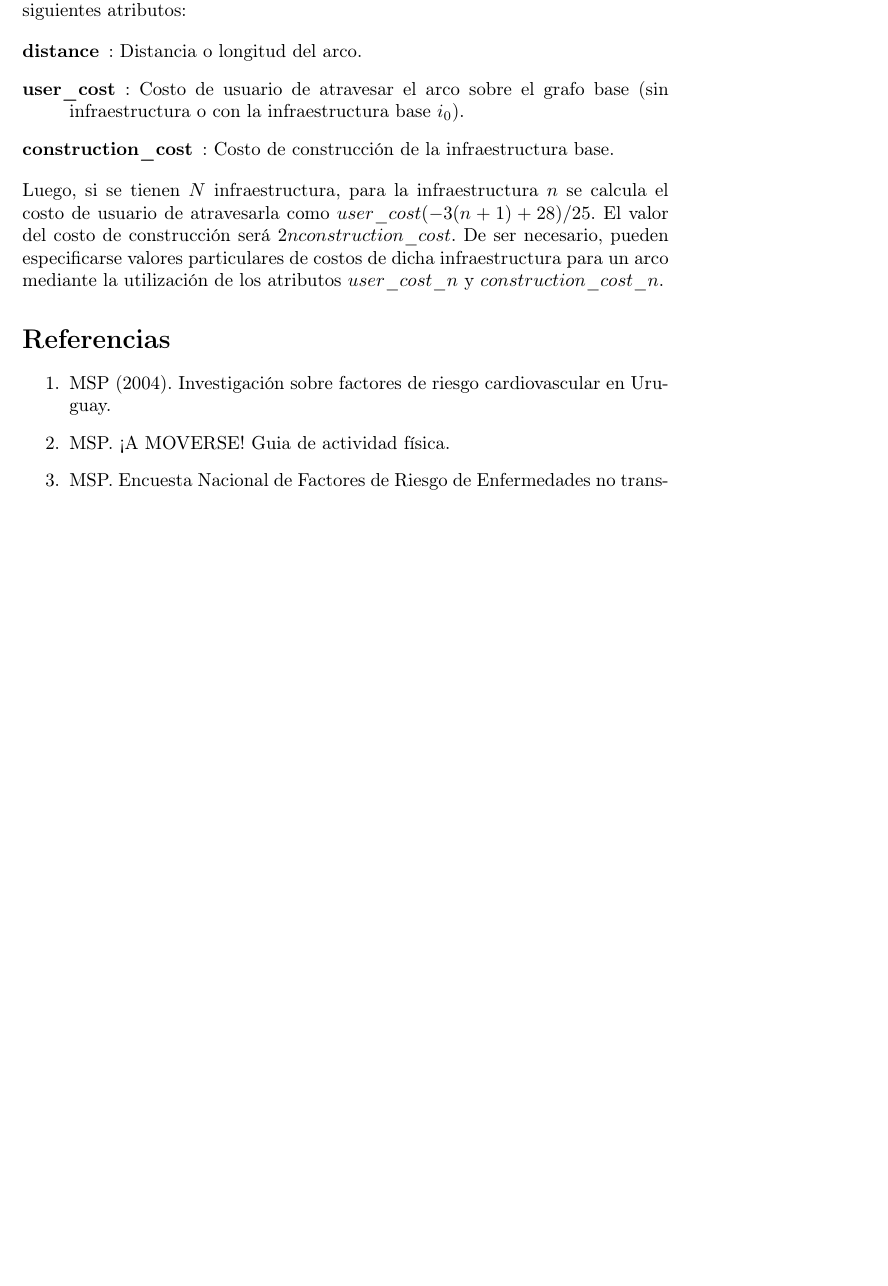
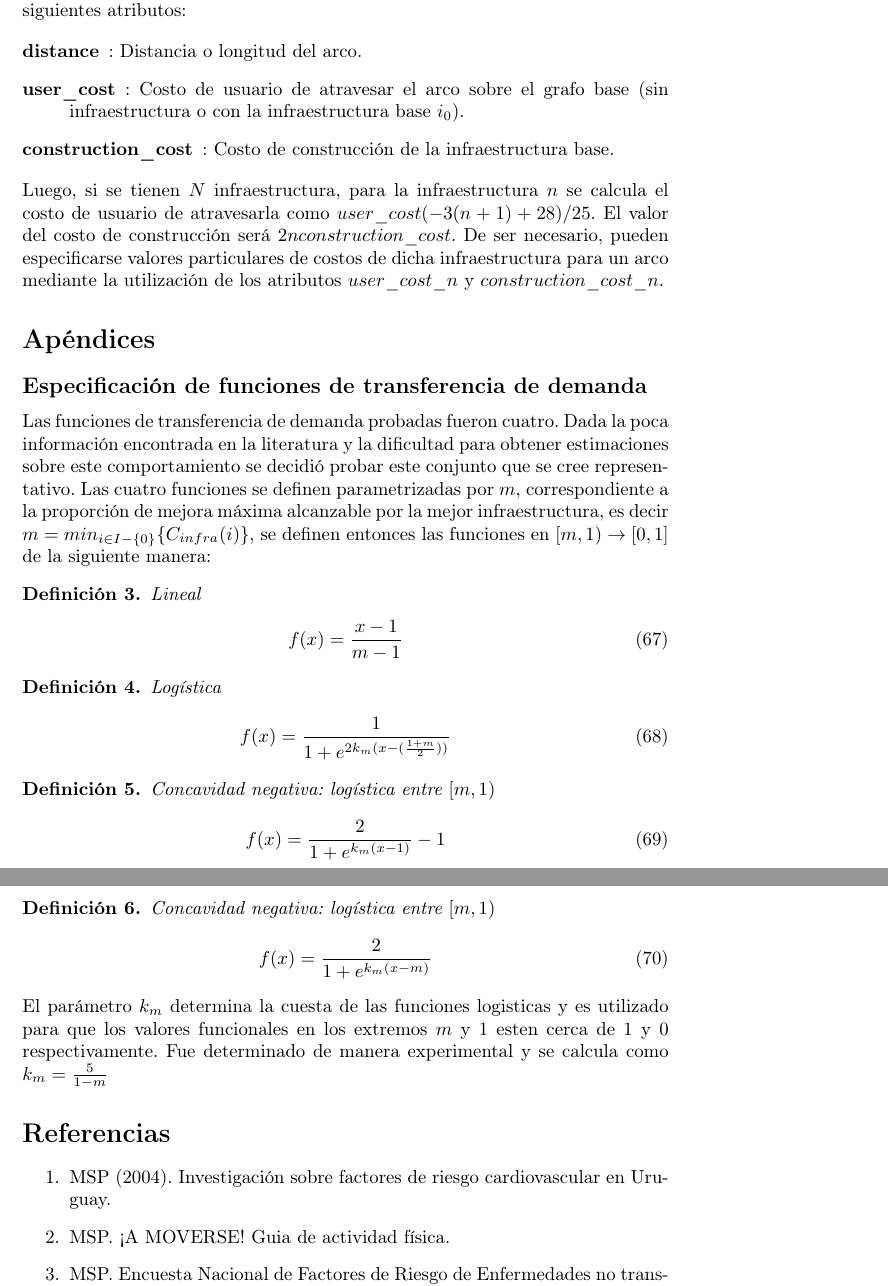
Before and after one commit to joaquinco/bicycle-network-design, a LaTeX thesis (thesis/doc/document.tex): part of page 22 of 23 before the commit and two parts of pages 22 and 23 of 23 after it, the two joined at a grey line, cut so that both start at the same text, the shorter picture padded with empty space. Compiled offline with pdfLaTeX.

Commit message:
add apendix demand transfer functions

```diff
--- a/thesis/doc/document.tex
+++ b/thesis/doc/document.tex
@@ -540,6 +540,42 @@
 
   Luego, si se tienen $N$ infraestructura, para la infraestructura $n$ se calcula el costo de usuario de atravesarla como $user\_cost (-3 (n + 1) + 28) / 25$. El valor del costo de construcción será $2 n construction\_cost$. De ser necesario, pueden especificarse valores particulares de costos de dicha infraestructura para un arco mediante la utilización de los atributos $user\_cost\_n$ y $construction\_cost\_n$.
 
+  \section*{Apéndices}
+
+  \subsection*{Especificación de funciones de transferencia de demanda}
+
+  Las funciones de transferencia de demanda probadas fueron cuatro. Dada la poca información encontrada en la literatura y la dificultad para obtener estimaciones sobre este comportamiento se decidió probar este conjunto que se cree representativo. Las cuatro funciones se definen parametrizadas por $m$, correspondiente a la proporción de mejora máxima alcanzable por la mejor infraestructura, es decir $m = min_{i \in I - \{0\}} \{ C_{infra}(i) \}$, se definen entonces las funciones en $[m, 1) \rightarrow [0, 1]$ de la siguiente manera:
+
+  \begin{definition}
+    Lineal
+    \begin{align}
+        f(x) = {x -1 \over m - 1}
+    \end{align}
+  \end{definition}
+
+  \begin{definition}
+    Logística
+    \begin{align}
+        f(x) = {1 \over 1 + e^{2k_m(x - ({1 + m \over 2}))}}
+    \end{align}
+  \end{definition}
+
+  \begin{definition}
+    Concavidad negativa: logística entre $[m, 1)$
+    \begin{align}
+        f(x) = {2 \over 1 + e^{k_m(x - 1)}} - 1
+    \end{align}
+  \end{definition}
+
+  \begin{definition}
+    Concavidad negativa: logística entre $[m, 1)$
+    \begin{align}
+        f(x) = {2 \over 1 + e^{k_m(x - m)}}
+    \end{align}
+  \end{definition}
+
+  El parámetro $k_m$ determina la cuesta de las funciones logisticas y es utilizado para que los valores funcionales en los extremos $m$ y $1$ esten cerca de $1$ y $0$ respectivamente. Fue determinado de manera experimental y se calcula como $k_m = {5 \over 1 - m}$
+
   \section*{Referencias}
 
   \begin{enumerate}
```
Also changed, not shown: thesis/notes/reuniones.txt (+1 -0 lines).
